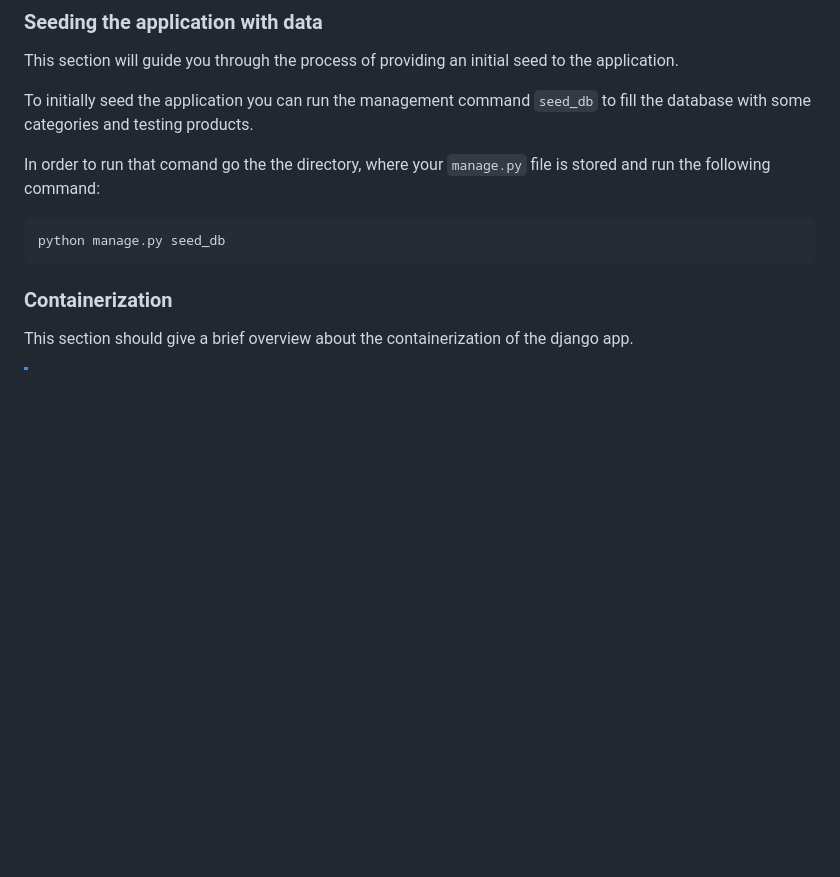
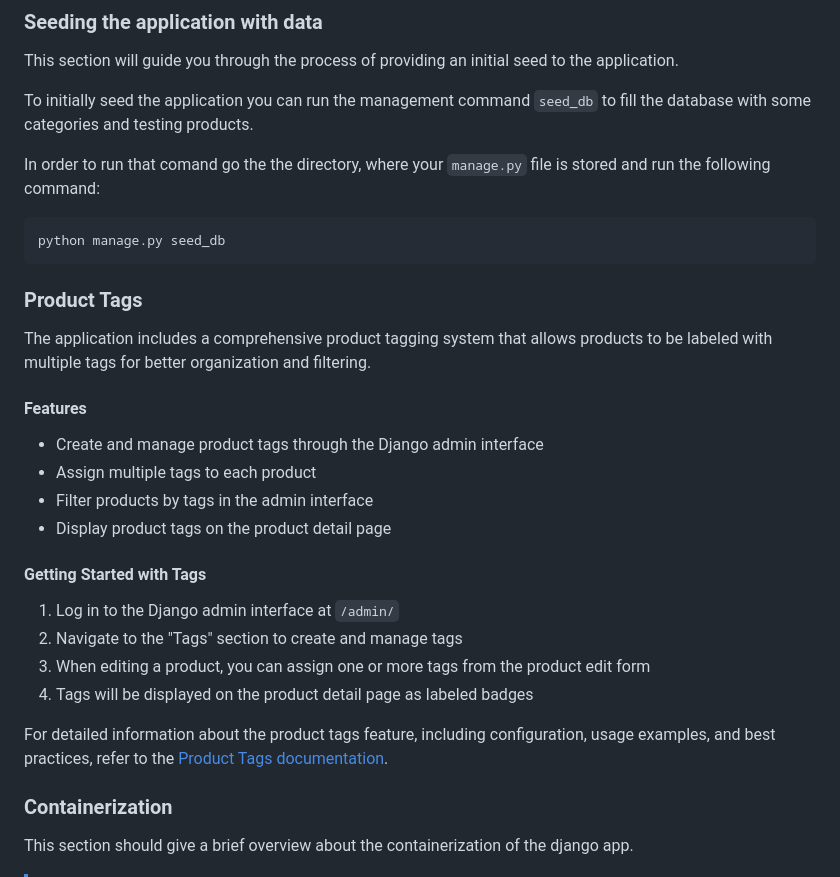
Before and after one commit to WaldemarChorow/baby-tools-world-project, a Markdown page: README.md, the part around one of its changes. Rendered like a GitHub page; blank space fills up the shorter version.

````diff
--- a/README.md
+++ b/README.md
@@ -148,6 +169,26 @@ In order to run that comand go the the directory, where your `manage.py` file is
 ```bash
 python manage.py seed_db
 ```
+
+### Product Tags
+
+The application includes a comprehensive product tagging system that allows products to be labeled with multiple tags for better organization and filtering.
+
+#### Features
+
+- Create and manage product tags through the Django admin interface
+- Assign multiple tags to each product
+- Filter products by tags in the admin interface
+- Display product tags on the product detail page
+
+#### Getting Started with Tags
+
+1. Log in to the Django admin interface at `/admin/`
+2. Navigate to the "Tags" section to create and manage tags
+3. When editing a product, you can assign one or more tags from the product edit form
+4. Tags will be displayed on the product detail page as labeled badges
+
+For detailed information about the product tags feature, including configuration, usage examples, and best practices, refer to the [Product Tags documentation](./docs/product-tags.md).
 
 ### Containerization
 
````
Also changed, not shown: other parts of README.md (+23 -2 lines), docs/development.md (added, +299 -0 lines), docs/product-tags.md (added, +179 -0 lines).
